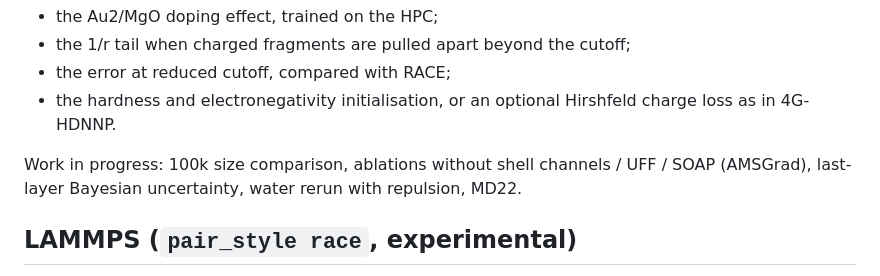
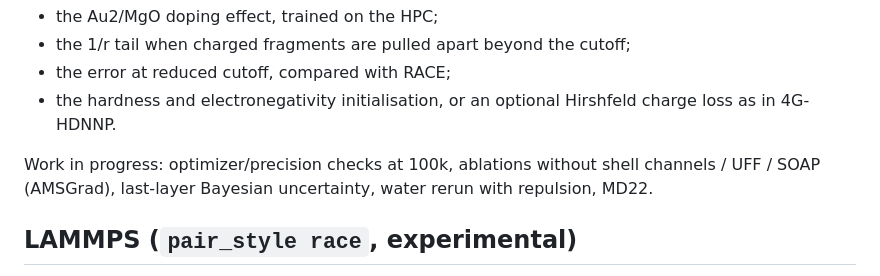
Before and after one commit to myung-group/BAM_V2, a Markdown page: README.md, the part around one of its changes. Drawn GitHub-style.

```diff
--- a/README.md
+++ b/README.md
@@ -285,8 +313,8 @@ See "Charge handling variants" above. Next checks:
 - the error at reduced cutoff, compared with RACE;
 - the hardness and electronegativity initialisation, or an optional Hirshfeld charge loss as in 4G-HDNNP.
 
-Work in progress: 100k size comparison, ablations without shell channels / UFF / SOAP (AMSGrad), last-layer Bayesian
-uncertainty, water rerun with repulsion, MD22.
+Work in progress: optimizer/precision checks at 100k, ablations without shell channels / UFF / SOAP (AMSGrad),
+last-layer Bayesian uncertainty, water rerun with repulsion, MD22.
 
 ## LAMMPS (`pair_style race`, experimental)
 
```
Also changed, not shown: other parts of README.md (+34 -6 lines), docs/HANDOFF.md (+8 -10 lines), docs/fig_size_screen_100k.png, 2 other files.
